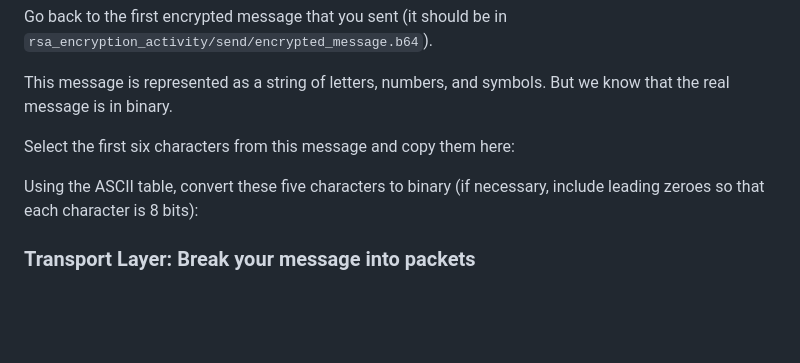
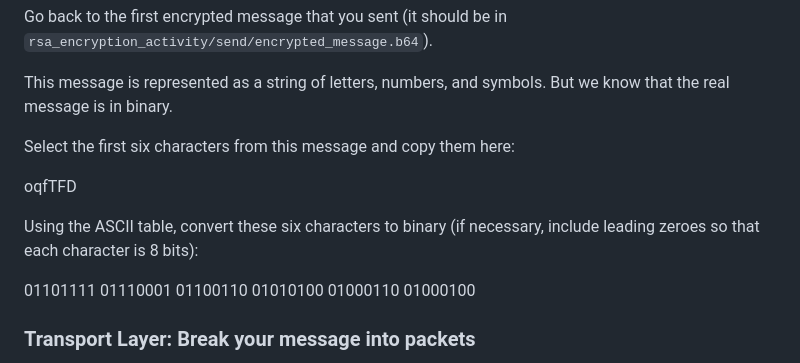
Before and after one commit to Sebastopolis841/Sebastopolis841.github.io, a Markdown page: projects/encryption/README.md, the part around the change. Drawn GitHub-style; blank space fills up the shorter version.

Commit message:
Completed the second portion of the documentation.

```diff
--- a/projects/encryption/README.md
+++ b/projects/encryption/README.md
@@ -39,8 +39,12 @@ This message is represented as a string of letters, numbers, and symbols. But we
 
 Select the first six characters from this message and copy them here:
 
-Using the ASCII table, convert these five characters to binary (if necessary,
+oqfTFD
+
+Using the ASCII table, convert these six characters to binary (if necessary,
 include leading zeroes so that each character is 8 bits):
+
+01101111 01110001 01100110 01010100 01000110 01000100
 
 ### Transport Layer: Break your message into packets
 
```
